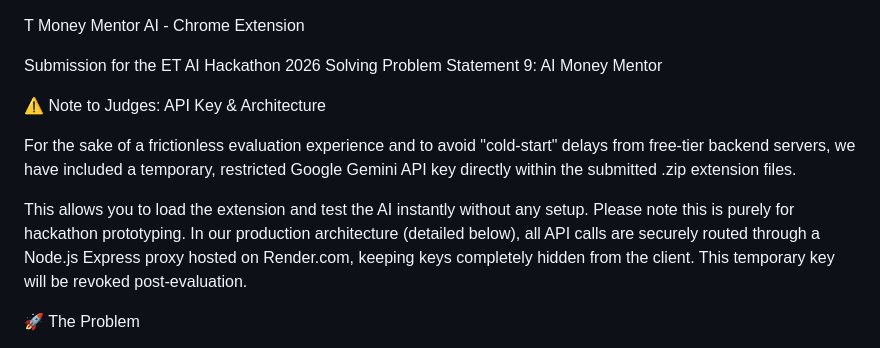
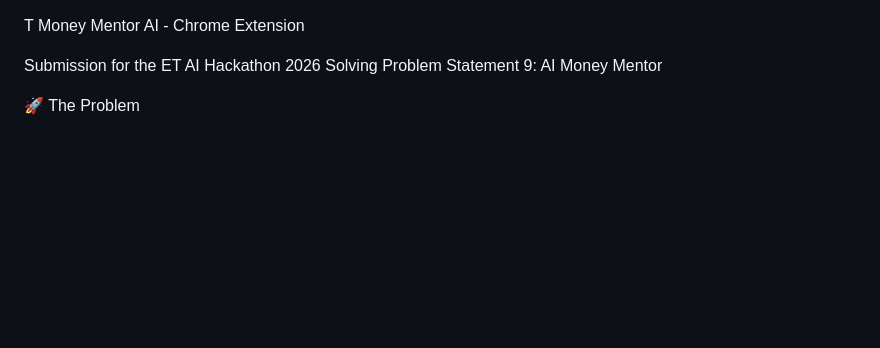
Before and after one commit to MadanMohanJi/et-money-mentor, a Markdown page: backend/Readme.md, the part around the change. Rendered like a GitHub page; blank space fills up the shorter version.

Commit message:
Final Deploy: Using Official Google SDK

```diff
--- a/backend/Readme.md
+++ b/backend/Readme.md
@@ -2,12 +2,6 @@ T Money Mentor AI - Chrome Extension
 
 Submission for the ET AI Hackathon 2026
 Solving Problem Statement 9: AI Money Mentor
-
-⚠️ Note to Judges: API Key & Architecture
-
-For the sake of a frictionless evaluation experience and to avoid "cold-start" delays from free-tier backend servers, we have included a temporary, restricted Google Gemini API key directly within the submitted .zip extension files.
-
-This allows you to load the extension and test the AI instantly without any setup. Please note this is purely for hackathon prototyping. In our production architecture (detailed below), all API calls are securely routed through a Node.js Express proxy hosted on Render.com, keeping keys completely hidden from the client. This temporary key will be revoked post-evaluation.
 
 🚀 The Problem
 
```
